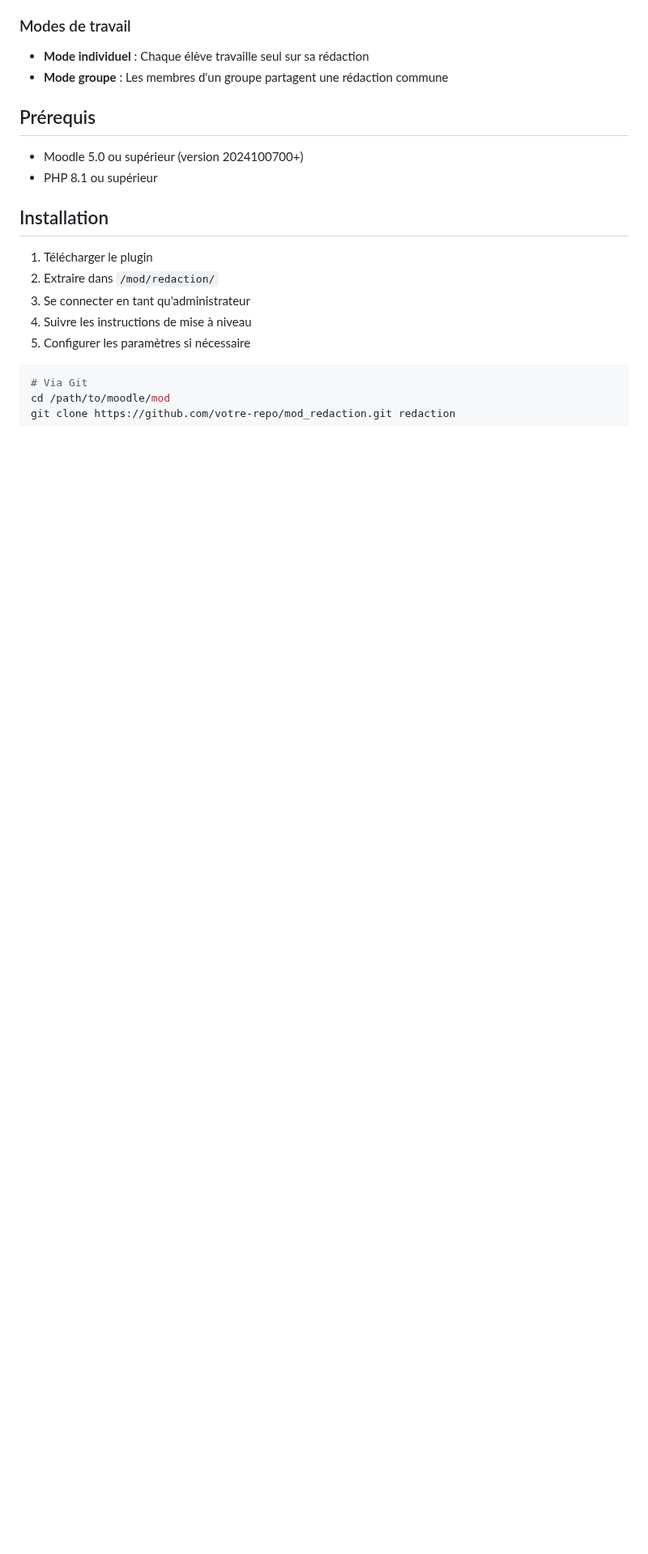
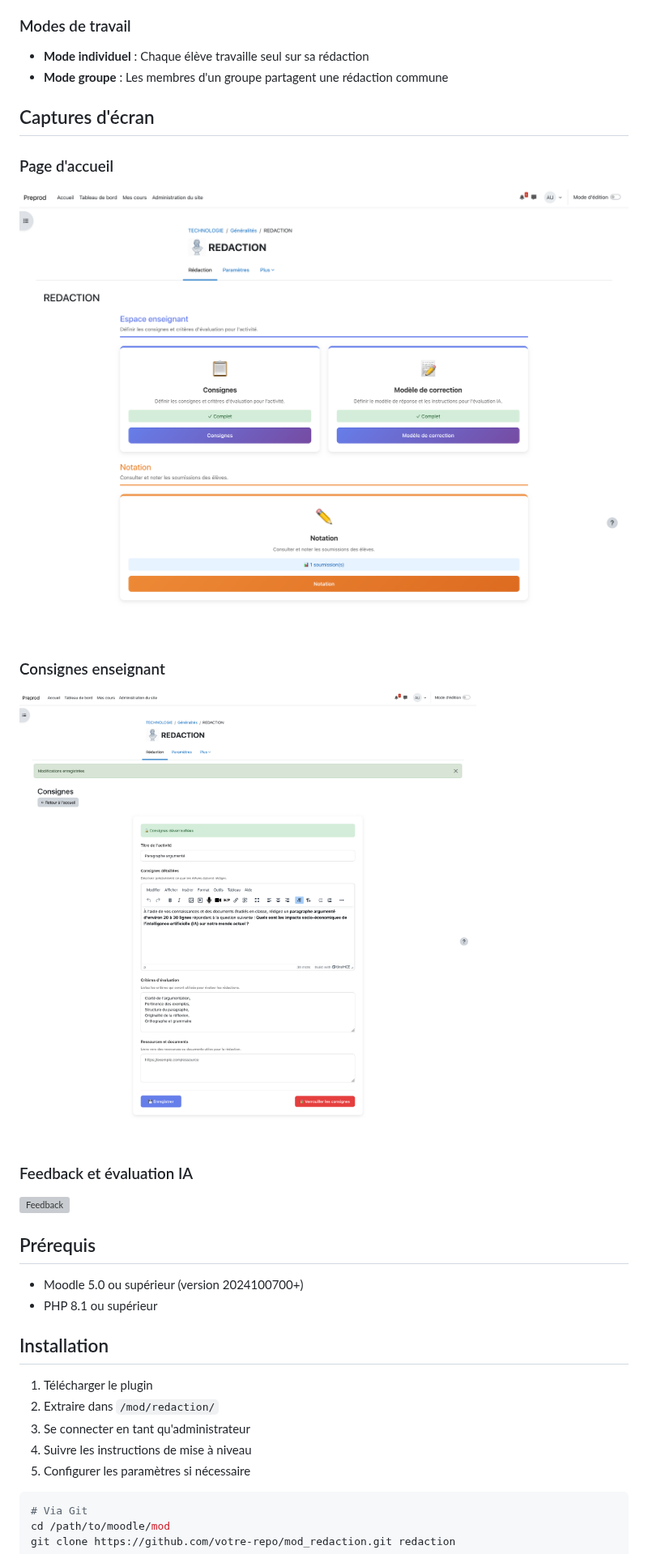
Before and after one commit to Manu-REMY/mod_redaction, a Markdown page: mod_redaction/README.md, the part around the change. Shown at 81% size. Drawn GitHub-style; pictures changed too: docs/screenshots/Accueil.png (added), docs/screenshots/Consignes.png (added); blank space fills up the shorter version; grey boxes are pictures that could not be loaded.

```diff
--- a/mod_redaction/README.md
+++ b/mod_redaction/README.md
@@ -43,6 +43,17 @@ L'évaluation IA génère :
 
 - **Mode individuel** : Chaque élève travaille seul sur sa rédaction
 - **Mode groupe** : Les membres d'un groupe partagent une rédaction commune
+
+## Captures d'écran
+
+### Page d'accueil
+![Page d'accueil](../docs/screenshots/Accueil.png)
+
+### Consignes enseignant
+![Consignes](../docs/screenshots/Consignes.png)
+
+### Feedback et évaluation IA
+![Feedback](../docs/screenshots/Feedback.png)
 
 ## Prérequis
 
```
Also changed, not shown: README.md (+11 -0 lines), 1 other file.
